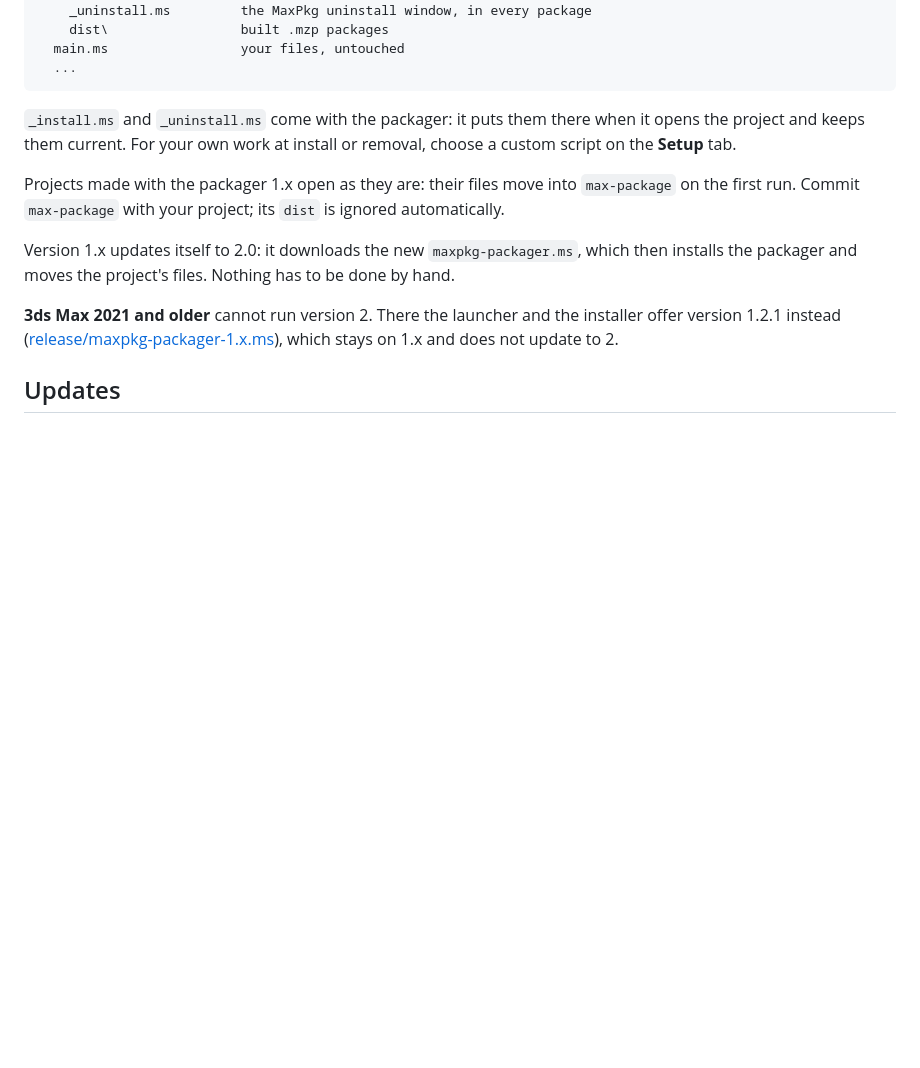
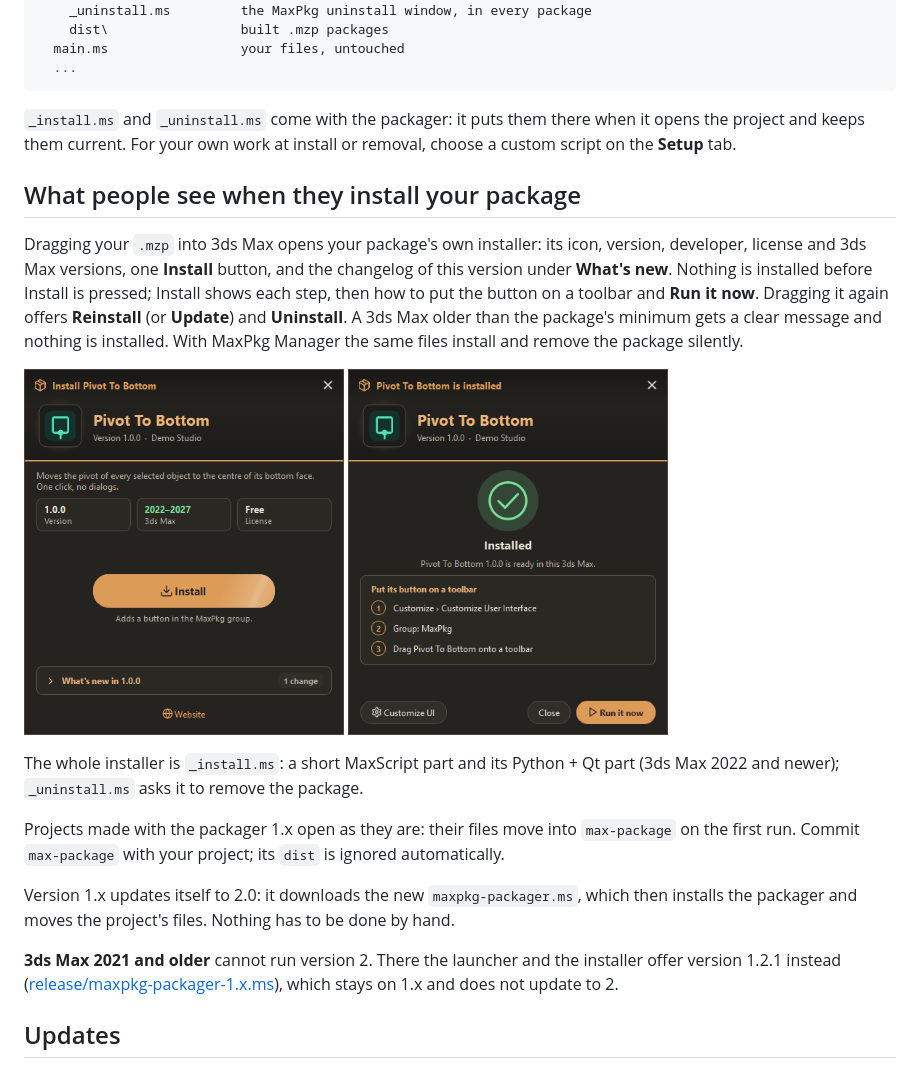
Before and after one commit to maxpkg-dev/max-dev-tool, a Markdown page: README.md, the part around the change. Rendered like a GitHub page; pictures changed too: docs/images/package-installed.png (added), docs/images/package-installer.png (added); blank space fills up the shorter version.

Commit message:
MaxPkg Packager 2.1.0
Co-Authored-By: Claude Opus 5.5 <noreply@anthropic.com>

```diff
--- a/README.md
+++ b/README.md
@@ -68,6 +68,23 @@ MyTool\
 `_install.ms` and `_uninstall.ms` come with the packager: it puts them there when it opens the project and keeps
 them current. For your own work at install or removal, choose a custom script on the **Setup** tab.
 
+## What people see when they install your package
+
+Dragging your `.mzp` into 3ds Max opens your package's own installer: its icon, version, developer, license and
+3ds Max versions, one **Install** button, and the changelog of this version under **What's new**. Nothing is
+installed before Install is pressed; Install shows each step, then how to put the button on a toolbar and
+**Run it now**. Dragging it again offers **Reinstall** (or **Update**) and **Uninstall**. A 3ds Max older than
+the package's minimum gets a clear message and nothing is installed. With MaxPkg Manager the same files install and
+remove the package silently.
+
+<p>
+  <img src="docs/images/package-installer.png" width="320" alt="A package's installer: icon, version, Install and What's new">
+  <img src="docs/images/package-installed.png" width="320" alt="After Install: installed, how to put its button on a toolbar, Run it now">
+</p>
+
+The whole installer is `_install.ms`: a short MaxScript part and its Python + Qt part (3ds Max 2022 and newer);
+`_uninstall.ms` asks it to remove the package.
+
 Projects made with the packager 1.x open as they are: their files move into `max-package` on the first run.
 Commit `max-package` with your project; its `dist` is ignored automatically.
 
```
Also changed, not shown: .codex/how-to-release.md (+12 -0 lines), 11 other files.
